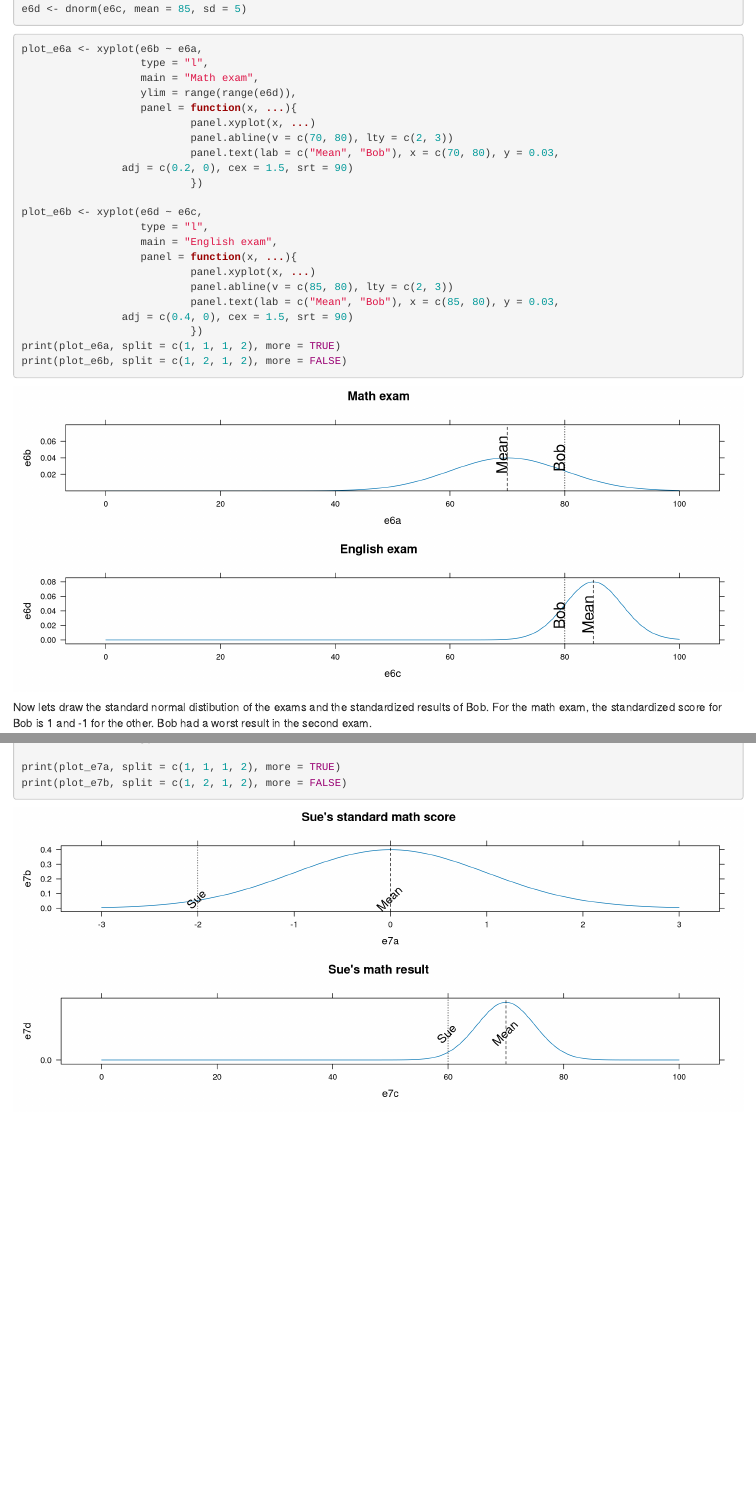
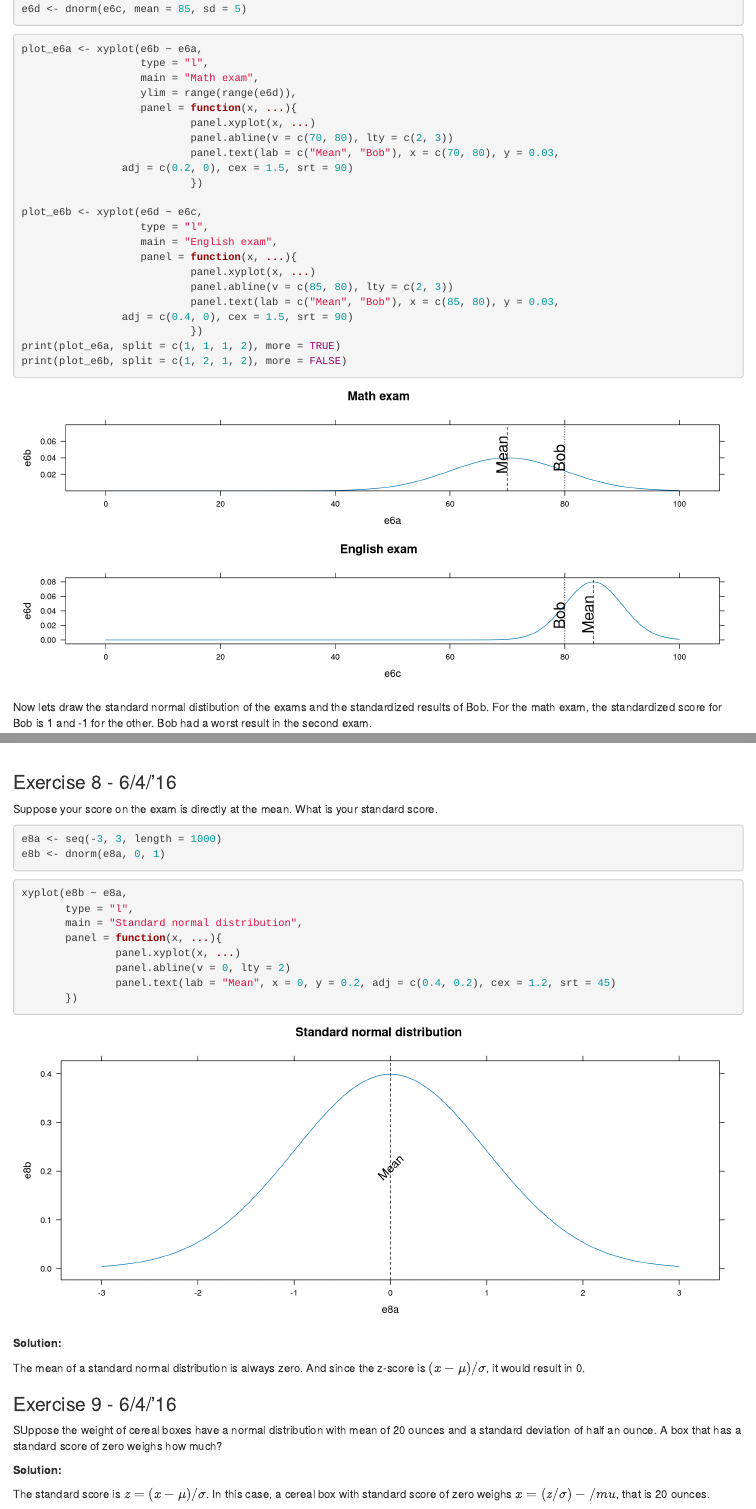
Before and after one commit to Maurizio-Mario/Statistics_rumsay, an R Markdown document (chapter6.Rmd): the page in a window 1100 px wide, from 5790 px down, and a second part further down, joined at a grey line. Rendered offline with R 4.5, knitr and Pandoc, with nearby package versions.

````diff
--- a/chapter6.Rmd
+++ b/chapter6.Rmd
@@ -219,7 +219,7 @@
                   panel = function(x, ...){
                           panel.xyplot(x, ...)
                           panel.abline(v = c(70, 80), lty = c(1, 2))
-                          panel.text(lab = c("Mean", "Bob"), x = c(70, 80), y = 0.035,
+                          panel.text(lab = c("Mean", "Bob"), x = c(70, 80), y = 0.02,
                 adj = c(0.4, 0), cex = 1.5, srt = 45)
                   })
 
@@ -230,7 +230,7 @@
                   panel = function(x, ...){
                           panel.xyplot(x, ...)
                           panel.abline(v = c(0, 1), lty = c(1, 2))
-                          panel.text(lab = c("Mean", "Bob"), x = c(0, 1), y = 0.35,
+                          panel.text(lab = c("Mean", "Bob"), x = c(0, 1), y = 0.2,
                 adj = c(0.4, 0), cex = 1.5, srt = 45)
                   })
 
@@ -289,7 +289,7 @@
                    panel = function(x, ...){
                            panel.xyplot(x, ...)
                            panel.abline(v = 0, lty = 2)
-                           panel.text(lab = "Mean and Bob", x = 0, y = 0.2, adj = c(0.3, -0.2), cex = 1.3, srt = 45)
+                           panel.text(lab = "Mean and Bob", x = 0, y = 0.15, adj = c(0.2, -0.2), cex = 1.2, srt = 45)
                    })
 
 plot_e6d <- xyplot(e6f ~ e6e,
@@ -337,3 +337,36 @@
 print(plot_e7a, split = c(1, 1, 1, 2), more = TRUE)
 print(plot_e7b, split = c(1, 2, 1, 2), more = FALSE)
 ```
+
+### Exercise 8 - 6/4/'16
+
+Suppose your score on the exam is directly at the mean. What is your standard score.
+
+```{r 8.1 dataload}
+e8a <- seq(-3, 3, length = 1000)
+e8b <- dnorm(e8a, 0, 1)
+```
+
+```{r 8.2 plot standard normal}
+xyplot(e8b ~ e8a,
+       type = "l",
+       main = "Standard normal distribution",
+       panel = function(x, ...){
+               panel.xyplot(x, ...)
+               panel.abline(v = 0, lty = 2)
+               panel.text(lab = "Mean", x = 0, y = 0.2, adj = c(0.4, 0.2), cex = 1.2, srt = 45)
+       })
+
+```
+
+**Solution:**
+
+The mean of a standard normal distribution is always zero. And since the z-score is $(x-\mu)/\sigma$, it would result in 0.
+
+### Exercise 9 - 6/4/'16
+
+SUppose the weight of cereal boxes have a normal distribution with mean of 20 ounces and a standard deviation of half an ounce. A box that has a standard score of zero weighs how much?
+
+**Solution:**
+
+The standard score is $z = (x-\mu)/\sigma$. In this case, a cereal box with standard score of zero weighs $x = (z/\sigma)-/mu$, that is 20 ounces.
````
Also changed, not shown: .RData, chapter6.html, chapter6_files/figure-html/5.2 plots-1.png, chapter6_files/figure-html/6.3 plot standard normal-1.png, chapter6_files/figure-html/8.2 plot standard normal-1.png (added), 2 other files.
